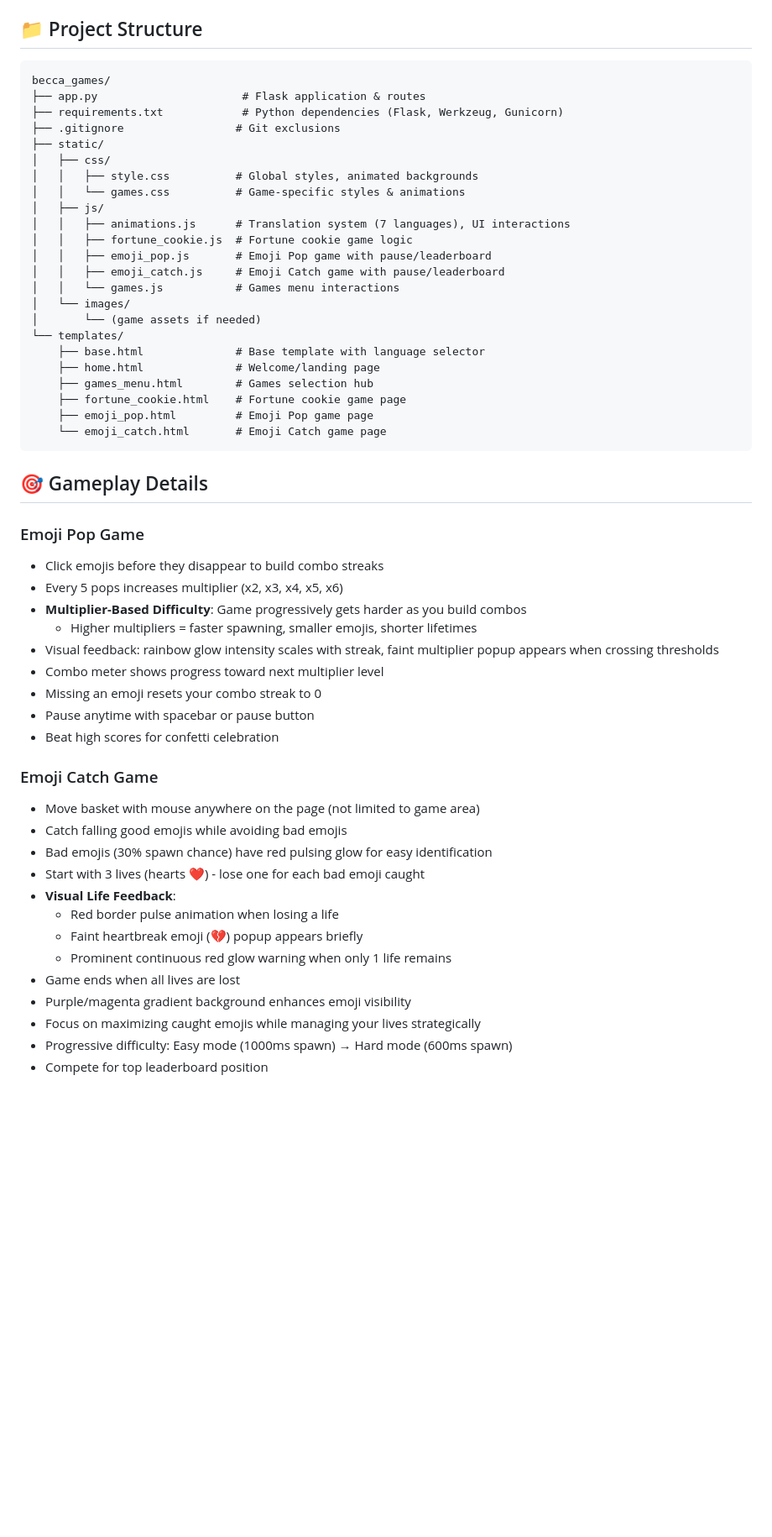
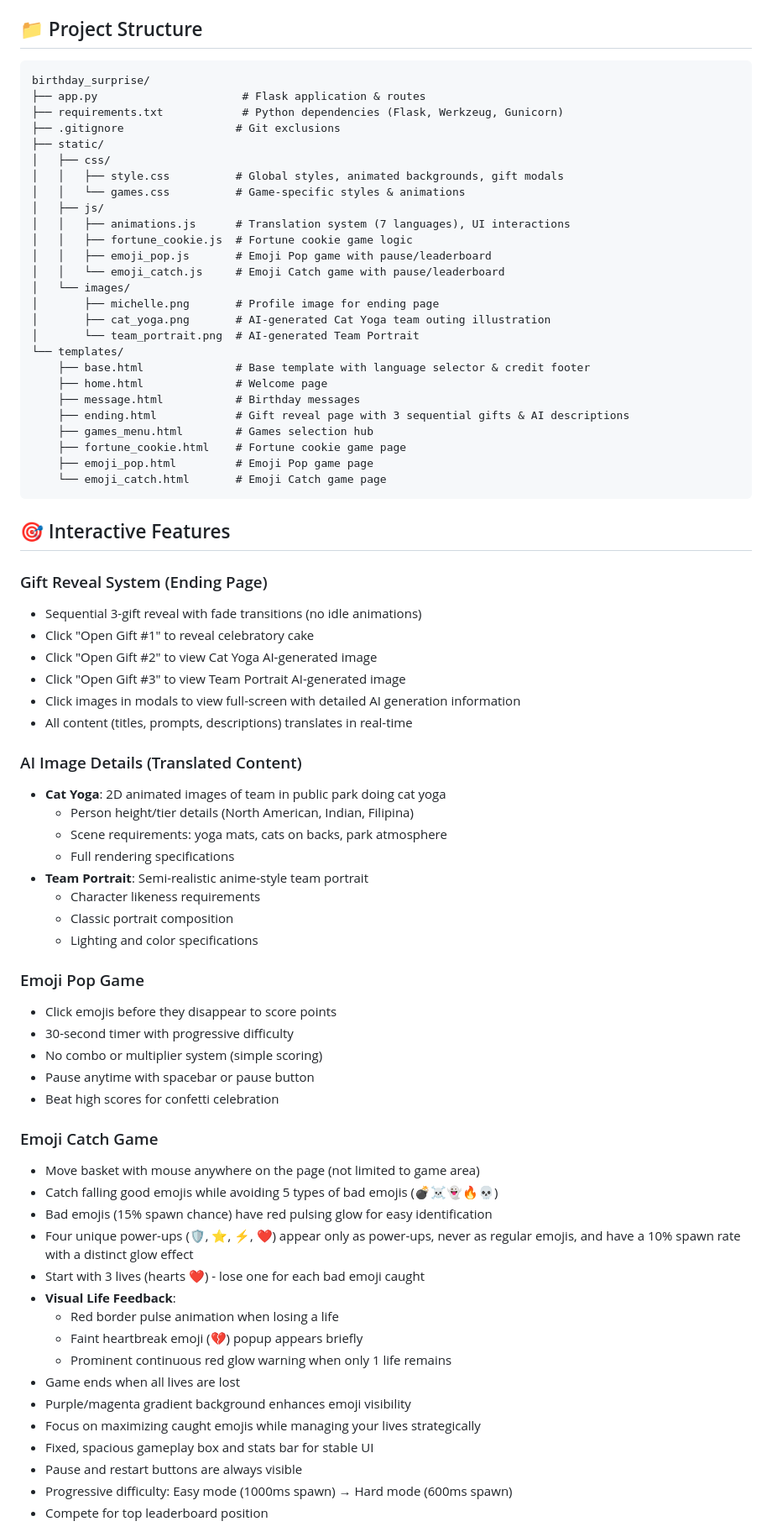
Before and after one commit to rlbl0394/birthday_surprise, a Markdown page: README.md, the part around one of its changes. Shown at 84% size. Rendered like a GitHub page; blank space fills up the shorter version.

````diff
--- a/README.md
+++ b/README.md
@@ -98,48 +98,66 @@ This app is ready to deploy on platforms like Render, Railway, or PythonAnywhere
 ## 📁 Project Structure
 
 ```
-becca_games/
+birthday_surprise/
 ├── app.py                      # Flask application & routes
 ├── requirements.txt            # Python dependencies (Flask, Werkzeug, Gunicorn)
 ├── .gitignore                 # Git exclusions
 ├── static/
 │   ├── css/
-│   │   ├── style.css          # Global styles, animated backgrounds
+│   │   ├── style.css          # Global styles, animated backgrounds, gift modals
 │   │   └── games.css          # Game-specific styles & animations
 │   ├── js/
 │   │   ├── animations.js      # Translation system (7 languages), UI interactions
 │   │   ├── fortune_cookie.js  # Fortune cookie game logic
 │   │   ├── emoji_pop.js       # Emoji Pop game with pause/leaderboard
-│   │   ├── emoji_catch.js     # Emoji Catch game with pause/leaderboard
-│   │   └── games.js           # Games menu interactions
+│   │   └── emoji_catch.js     # Emoji Catch game with pause/leaderboard
 │   └── images/
-│       └── (game assets if needed)
+│       ├── michelle.png       # Profile image for ending page
+│       ├── cat_yoga.png       # AI-generated Cat Yoga team outing illustration
+│       └── team_portrait.png  # AI-generated Team Portrait
 └── templates/
-    ├── base.html              # Base template with language selector
-    ├── home.html              # Welcome/landing page
+    ├── base.html              # Base template with language selector & credit footer
+    ├── home.html              # Welcome page
+    ├── message.html           # Birthday messages
+    ├── ending.html            # Gift reveal page with 3 sequential gifts & AI descriptions
     ├── games_menu.html        # Games selection hub
     ├── fortune_cookie.html    # Fortune cookie game page
     ├── emoji_pop.html         # Emoji Pop game page
     └── emoji_catch.html       # Emoji Catch game page
 ```
 
-## 🎯 Gameplay Details
+## 🎯 Interactive Features
+
+### Gift Reveal System (Ending Page)
+- Sequential 3-gift reveal with fade transitions (no idle animations)
+- Click "Open Gift #1" to reveal celebratory cake
+- Click "Open Gift #2" to view Cat Yoga AI-generated image
+- Click "Open Gift #3" to view Team Portrait AI-generated image
+- Click images in modals to view full-screen with detailed AI generation information
+- All content (titles, prompts, descriptions) translates in real-time
+
+### AI Image Details (Translated Content)
+- **Cat Yoga**: 2D animated images of team in public park doing cat yoga
+  - Person height/tier details (North American, Indian, Filipina)
+  - Scene requirements: yoga mats, cats on backs, park atmosphere
+  - Full rendering specifications
+- **Team Portrait**: Semi-realistic anime-style team portrait
+  - Character likeness requirements
+  - Classic portrait composition
+  - Lighting and color specifications
 
 ### Emoji Pop Game
-- Click emojis before they disappear to build combo streaks
-- Every 5 pops increases multiplier (x2, x3, x4, x5, x6)
-- **Multiplier-Based Difficulty**: Game progressively gets harder as you build combos
-  - Higher multipliers = faster spawning, smaller emojis, shorter lifetimes
-- Visual feedback: rainbow glow intensity scales with streak, faint multiplier popup appears when crossing thresholds
-- Combo meter shows progress toward next multiplier level
-- Missing an emoji resets your combo streak to 0
+- Click emojis before they disappear to score points
+- 30-second timer with progressive difficulty
+- No combo or multiplier system (simple scoring)
 - Pause anytime with spacebar or pause button
 - Beat high scores for confetti celebration
 
 ### Emoji Catch Game
 - Move basket with mouse anywhere on the page (not limited to game area)
-- Catch falling good emojis while avoiding bad emojis
-- Bad emojis (30% spawn chance) have red pulsing glow for easy identification
+- Catch falling good emojis while avoiding 5 types of bad emojis (💣☠️👻🔥💀)
+- Bad emojis (15% spawn chance) have red pulsing glow for easy identification
+- Four unique power-ups (🛡️, ⭐, ⚡, ❤️) appear only as power-ups, never as regular emojis, and have a 10% spawn rate with a distinct glow effect
 - Start with 3 lives (hearts ❤️) - lose one for each bad emoji caught
 - **Visual Life Feedback**:
   - Red border pulse animation when losing a life
@@ -148,6 +166,8 @@ becca_games/
 - Game ends when all lives are lost
 - Purple/magenta gradient background enhances emoji visibility
 - Focus on maximizing caught emojis while managing your lives strategically
+- Fixed, spacious gameplay box and stats bar for stable UI
+- Pause and restart buttons are always visible
 - Progressive difficulty: Easy mode (1000ms spawn) → Hard mode (600ms spawn)
 - Compete for top leaderboard position
 
````
Also changed, not shown: other parts of README.md (+62 -48 lines).
